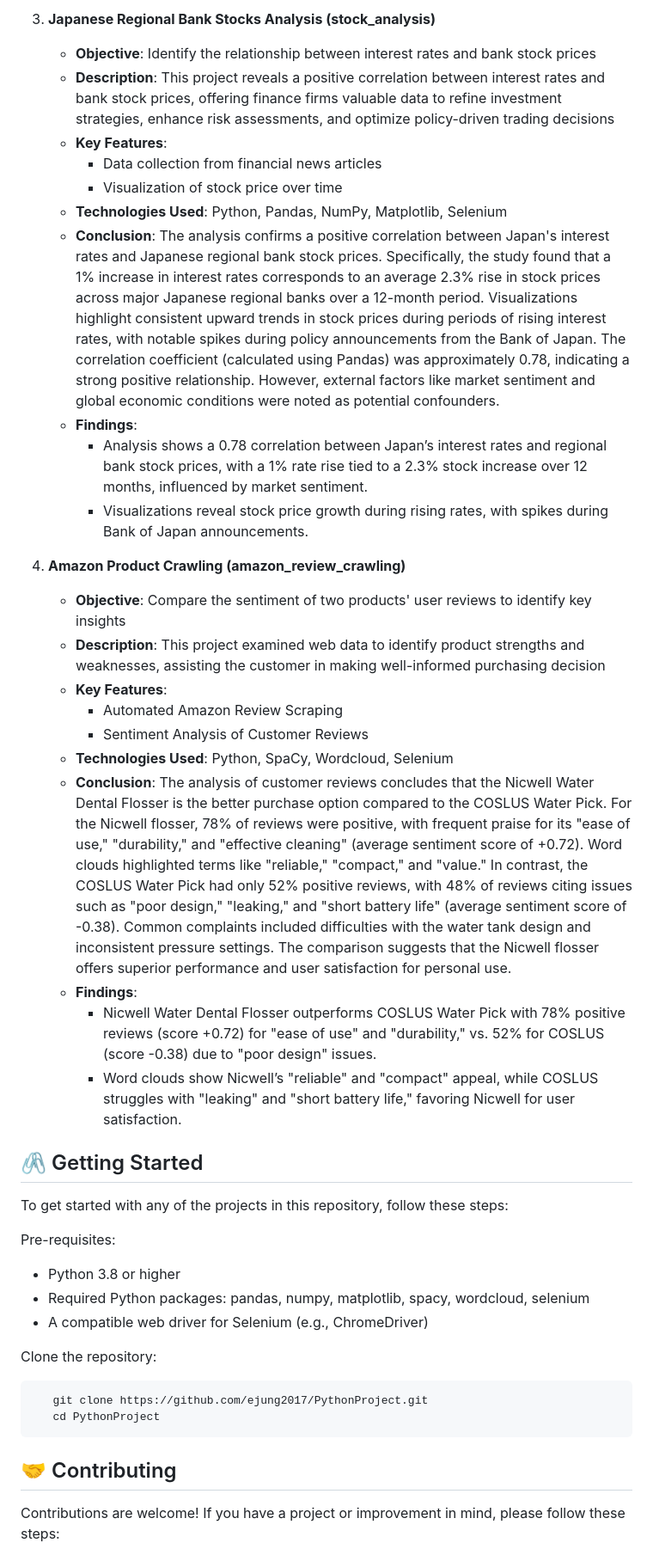
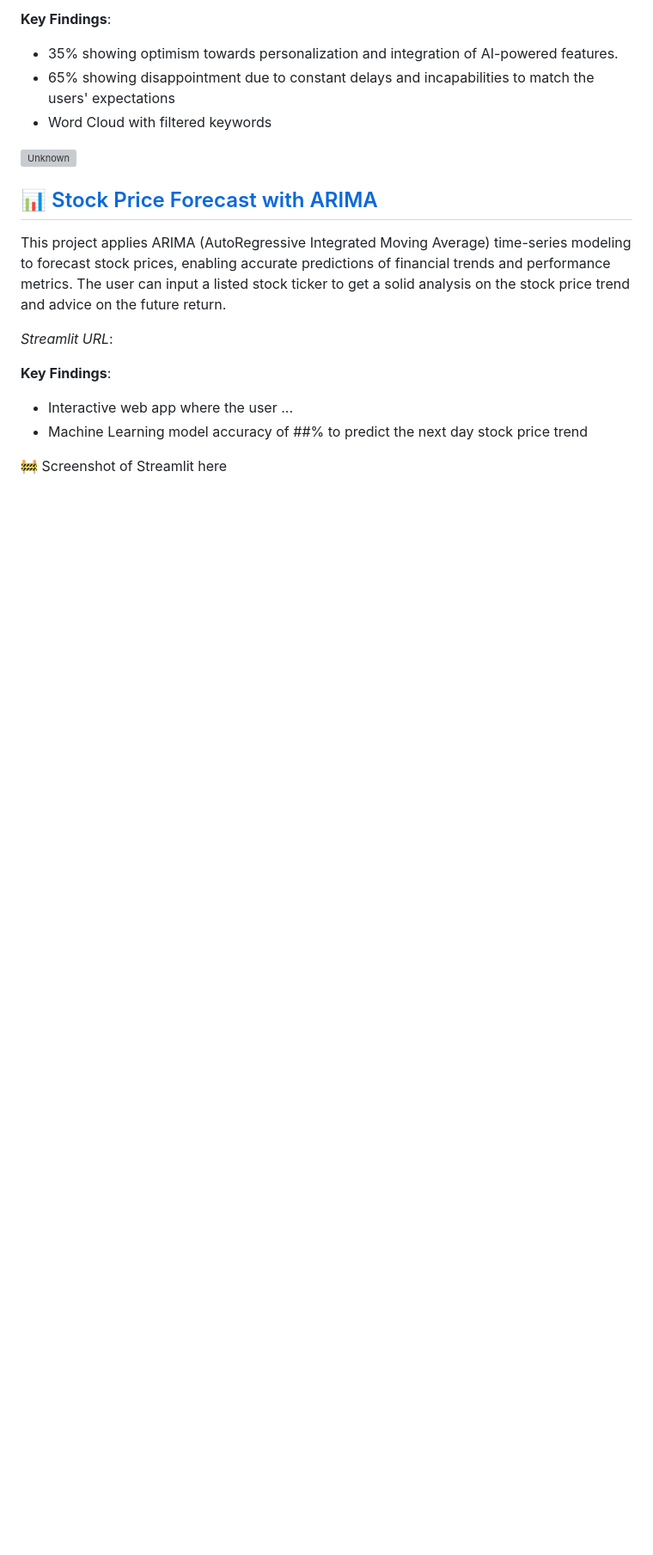
Before and after one commit to ejung2017/PythonProject, a Markdown page: README.md, the part around the change printed below. Shown: that part at 86% size. Rendered like a GitHub page; blank space fills up the shorter version; grey boxes are pictures that could not be loaded.

````diff
--- a/README.md
+++ b/README.md
@@ -44,44 +20,20 @@ Welcome to the Python Projects Collection! This repository highlights my diverse
 
-3. **Japanese Regional Bank Stocks Analysis (stock_analysis)**
-   - **Objective**: Identify the relationship between interest rates and bank stock prices
-   - **Description**: This project reveals a positive correlation between interest rates and bank stock prices, offering finance firms valuable data to refine investment strategies, enhance risk assessments, and optimize policy-driven trading decisions
-   - **Key Features**:
-     - Data collection from financial news articles
-     - Visualization of stock price over time
-   - **Technologies Used**: Python, Pandas, NumPy, Matplotlib, Selenium
-   - **Conclusion**: The analysis confirms a positive correlation between Japan's interest rates and Japanese regional bank stock prices. Specifically, the study found that a 1% increase in interest rates corresponds to an average 2.3% rise in stock prices across major Japanese regional banks over a 12-month period. Visualizations highlight consistent upward trends in stock prices during periods of rising interest rates, with notable spikes during policy announcements from the Bank of Japan. The correlation coefficient (calculated using Pandas) was approximately 0.78, indicating a strong positive relationship. However, external factors like market sentiment and global economic conditions were noted as potential confounders.
-   - **Findings**:
-      - Analysis shows a 0.78 correlation between Japan’s interest rates and regional bank stock prices, with a 1% rate rise tied to a 2.3% stock increase over 12 months, influenced by market sentiment.
-      - Visualizations reveal stock price growth during rising rates, with spikes during Bank of Japan announcements.
-
-4. **Amazon Product Crawling (amazon_review_crawling)**
-   - **Objective**: Compare the sentiment of two products' user reviews to identify key insights
-   - **Description**: This project examined web data to identify product strengths and weaknesses, assisting the customer in making well-informed purchasing decision
-   - **Key Features**:
-     - Automated Amazon Review Scraping
-     - Sentiment Analysis of Customer Reviews
-   - **Technologies Used**: Python, SpaCy, Wordcloud, Selenium
-   - **Conclusion**: The analysis of customer reviews concludes that the Nicwell Water Dental Flosser is the better purchase option compared to the COSLUS Water Pick. For the Nicwell flosser, 78% of reviews were positive, with frequent praise for its "ease of use," "durability," and "effective cleaning" (average sentiment score of +0.72). Word clouds highlighted terms like "reliable," "compact," and "value." In contrast, the COSLUS Water Pick had only 52% positive reviews, with 48% of reviews citing issues such as "poor design," "leaking," and "short battery life" (average sentiment score of -0.38). Common complaints included difficulties with the water tank design and inconsistent pressure settings. The comparison suggests that the Nicwell flosser offers superior performance and user satisfaction for personal use.
-   - **Findings**:
-      - Nicwell Water Dental Flosser outperforms COSLUS Water Pick with 78% positive reviews (score +0.72) for "ease of use" and "durability," vs. 52% for COSLUS (score -0.38) due to "poor design" issues.
-      - Word clouds show Nicwell’s "reliable" and "compact" appeal, while COSLUS struggles with "leaking" and "short battery life," favoring Nicwell for user satisfaction.
+**Key Findings**:
+  - 35% showing optimism towards personalization and integration of AI-powered features.
+  - 65% showing disappointment due to constant delays and incapabilities to match the users' expectations
+  - Word Cloud with filtered keywords
+ <img width="790" height="427" alt="Unknown" src="https://github.com/user-attachments/assets/21ae5ffa-1d4e-401b-b7dc-d1388ab08c96" />
 
 
-## 🖇️ Getting Started
+## 📊 [Stock Price Forecast with ARIMA](https://github.com/ejung2017/PythonProject/tree/main/arima_predictive_modeling)
 
-To get started with any of the projects in this repository, follow these steps:
+This project applies ARIMA (AutoRegressive Integrated Moving Average) time-series modeling to forecast stock prices, enabling accurate predictions of financial trends and performance metrics. The user can input a listed stock ticker to get a solid analysis on the stock price trend and advice on the future return.
 
-Pre-requisites:
-- Python 3.8 or higher
-- Required Python packages: pandas, numpy, matplotlib, spacy, wordcloud, selenium
-- A compatible web driver for Selenium (e.g., ChromeDriver)
+*Streamlit URL*:
 
-Clone the repository:
-```
-   git clone https://github.com/ejung2017/PythonProject.git
-   cd PythonProject
-```
+**Key Findings**:
+- Interactive web app where the user ...
+- Machine Learning model accuracy of ##% to predict the next day stock price trend
 
-## 🤝 Contributing
-Contributions are welcome! If you have a project or improvement in mind, please follow these steps:
+🚧 Screenshot of Streamlit here
 
````
Also changed, not shown: other parts of README.md (+30 -40 lines).
